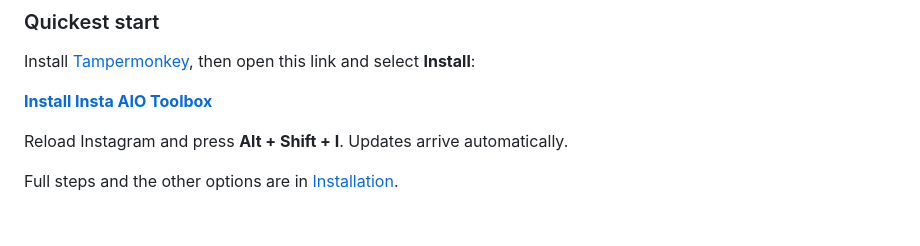
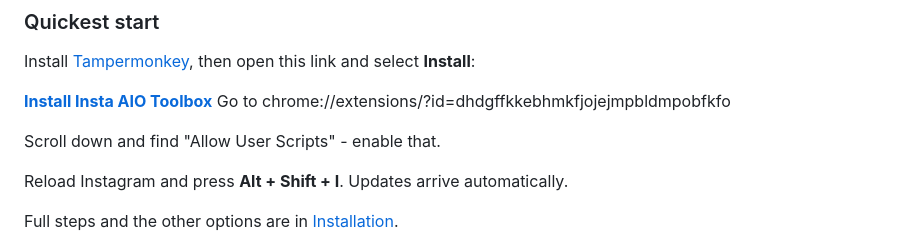
Before and after one commit to slaveofsolace/Insta-AIO-Tool, a Markdown page: README.md, the part around the change. Drawn GitHub-style; blank space fills up the shorter version.

Commit message:
Update installation instructions in README.md
Added instructions for enabling user scripts in Tampermonkey.

```diff
--- a/README.md
+++ b/README.md
@@ -29,6 +29,9 @@ Install [Tampermonkey](https://www.tampermonkey.net/), then open this link and
 select **Install**:
 
 **[Install Insta AIO Toolbox](https://raw.githubusercontent.com/slaveofsolace/Insta-AIO-Tool/main/userscripts/insta-aio-companion.user.js)**
+Go to chrome://extensions/?id=dhdgffkkebhmkfjojejmpbldmpobfkfo
+
+Scroll down and find "Allow User Scripts" - enable that.
 
 Reload Instagram and press **Alt + Shift + I**. Updates arrive automatically.
 
```
